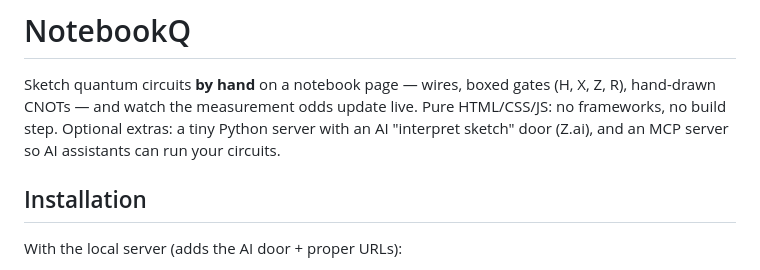
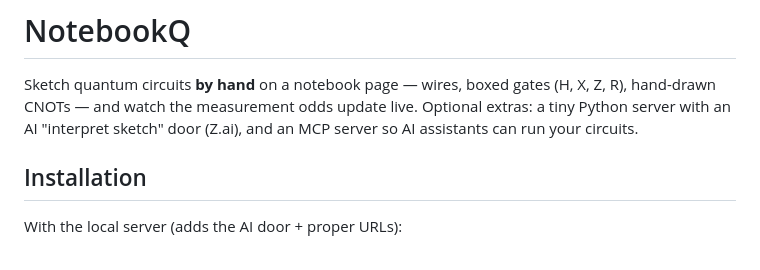
Before and after one commit to m1sh7777/Notebook-Q-mcp, a Markdown page: README.md, the part around the change. Rendered like a GitHub page.

```diff
--- a/README.md
+++ b/README.md
@@ -2,8 +2,8 @@
 
 Sketch quantum circuits **by hand** on a notebook page — wires, boxed
 gates (H, X, Z, R), hand-drawn CNOTs — and watch the measurement odds
-update live. Pure HTML/CSS/JS: no frameworks, no build step. Optional
-extras: a tiny Python server with an AI "interpret sketch" door
+update live.
+Optional extras: a tiny Python server with an AI "interpret sketch" door
 (Z.ai), and an MCP server so AI assistants can run your circuits.
 
 ## Installation
```
